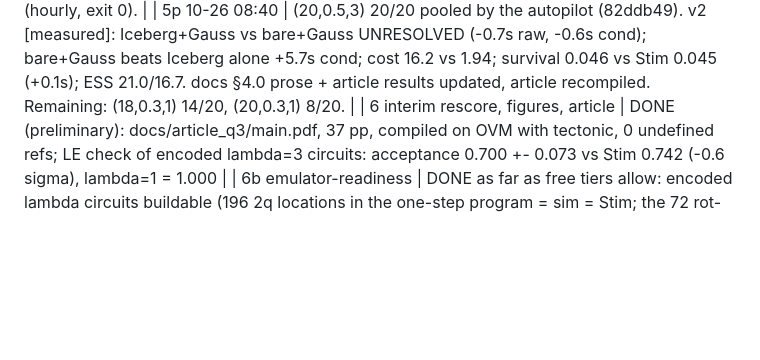
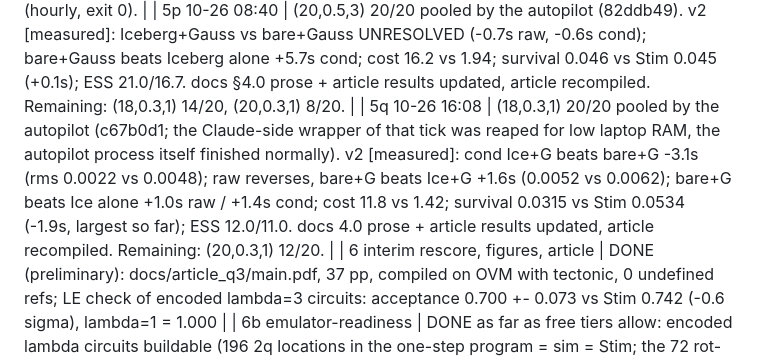
Before and after one commit to KmarH/TFIM_QEC_Frustration, a Markdown page: handoff/RESUME.md, the part around the change. Drawn GitHub-style; blank space fills up the shorter version.

```diff
--- a/handoff/RESUME.md
+++ b/handoff/RESUME.md
@@ -49,6 +49,7 @@ stage; record each stage's state HERE before ending a turn. This session owns th
 | 5n 10-25 11:10 | FIRST SIZE CELL LANDED: the autopilot pooled (18,0.1,3) at 10:59 (20 shards, 420/200 traj, end Kish ESS 16.0 / cond 11.3) and committed+pushed 617e2ba unattended. Result [measured, jackknife]: Ice+G beats bare+G on both refs (-3.0 / -3.2 sigma), bare+G beats Ice alone (+1.4 sigma), cost 15.9 vs 1.44, survival 0.038 vs Stim 0.048. docs 4.0 prose updated by hand. Remaining: (18,0.3,1), (20,0.3,1), (20,0.5,3). |
 | 5o 10-25 11:40 | (20,0.3,1) is the long pole: 2/20 shards; with 5 laptop workers a shard takes ~15 h wall (s1: 57,151 s) [measured]. Program ETA ~Tue 27 Oct morning-midday [inferred]. Autopilot healthy (hourly, exit 0). |
 | 5p 10-26 08:40 | (20,0.5,3) 20/20 pooled by the autopilot (82ddb49). v2 [measured]: Iceberg+Gauss vs bare+Gauss UNRESOLVED (-0.7s raw, -0.6s cond); bare+Gauss beats Iceberg alone +5.7s cond; cost 16.2 vs 1.94; survival 0.046 vs Stim 0.045 (+0.1s); ESS 21.0/16.7. docs §4.0 prose + article results updated, article recompiled. Remaining: (18,0.3,1) 14/20, (20,0.3,1) 8/20. |
+| 5q 10-26 16:08 | (18,0.3,1) 20/20 pooled by the autopilot (c67b0d1; the Claude-side wrapper of that tick was reaped for low laptop RAM, the autopilot process itself finished normally). v2 [measured]: cond Ice+G beats bare+G -3.1s (rms 0.0022 vs 0.0048); raw reverses, bare+G beats Ice+G +1.6s (0.0052 vs 0.0062); bare+G beats Ice alone +1.0s raw / +1.4s cond; cost 11.8 vs 1.42; survival 0.0315 vs Stim 0.0534 (-1.9s, largest so far); ESS 12.0/11.0. docs 4.0 prose + article results updated, article recompiled. Remaining: (20,0.3,1) 12/20. |
 | 6 interim rescore, figures, article | DONE (preliminary): docs/article_q3/main.pdf, 37 pp, compiled on OVM with tectonic, 0 undefined refs; LE check of encoded lambda=3 circuits: acceptance 0.700 +- 0.073 vs Stim 0.742 (-0.6 sigma), lambda=1 = 1.000 |
 | 6b emulator-readiness | DONE as far as free tiers allow: encoded lambda circuits buildable (196 2q locations in the one-step program = sim = Stim; the 72 rot-cx are the PREPARATION, once - review B), LE check passed; SC quotes need NEXUS_REFRESH_TOKEN (absent) |
 | 7 handoff + loop | loop armed; plan.md section 32 + RESUME rewrite pending |
```
Also changed, not shown: docs/q3_scaling.md (+20 -2 lines).
